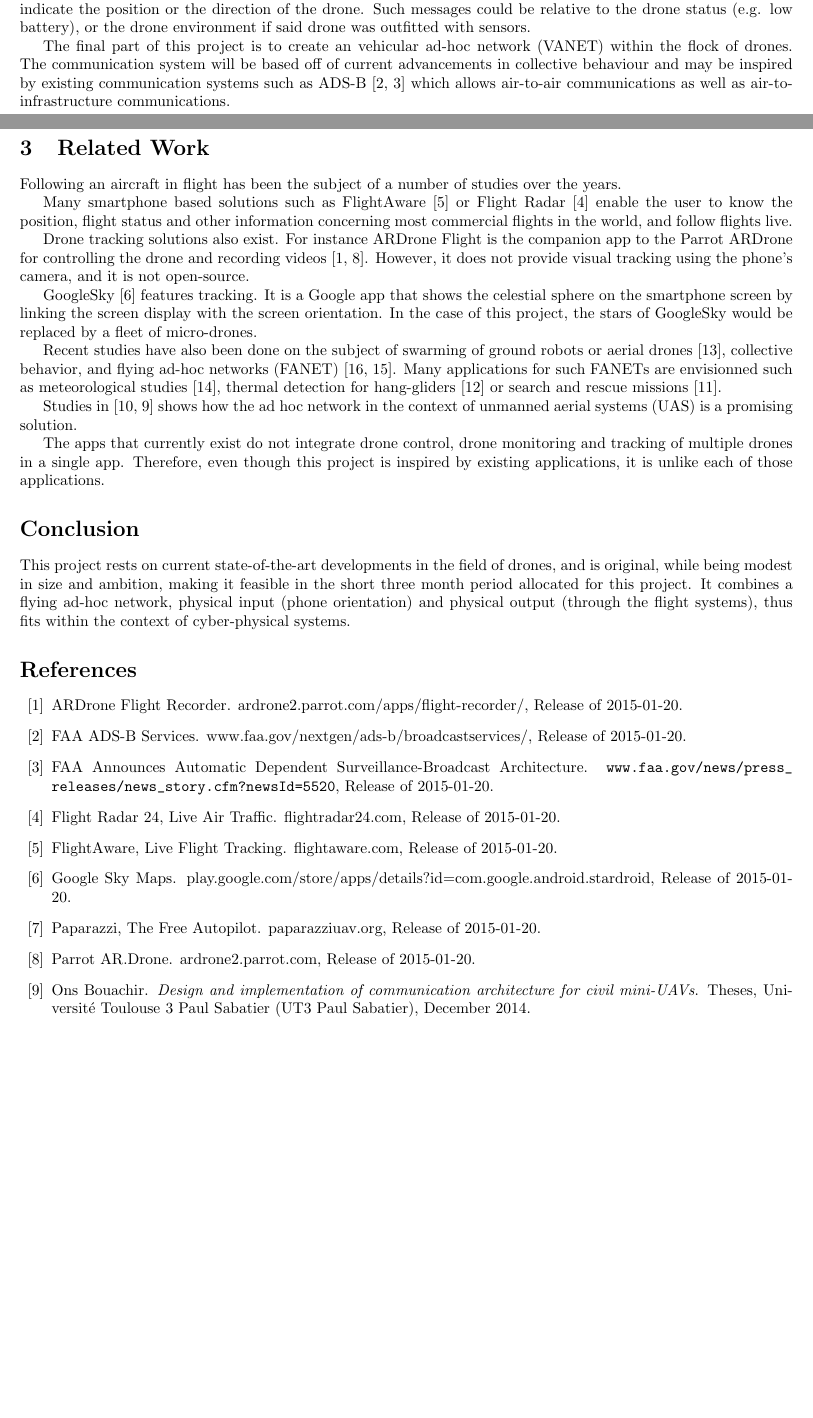
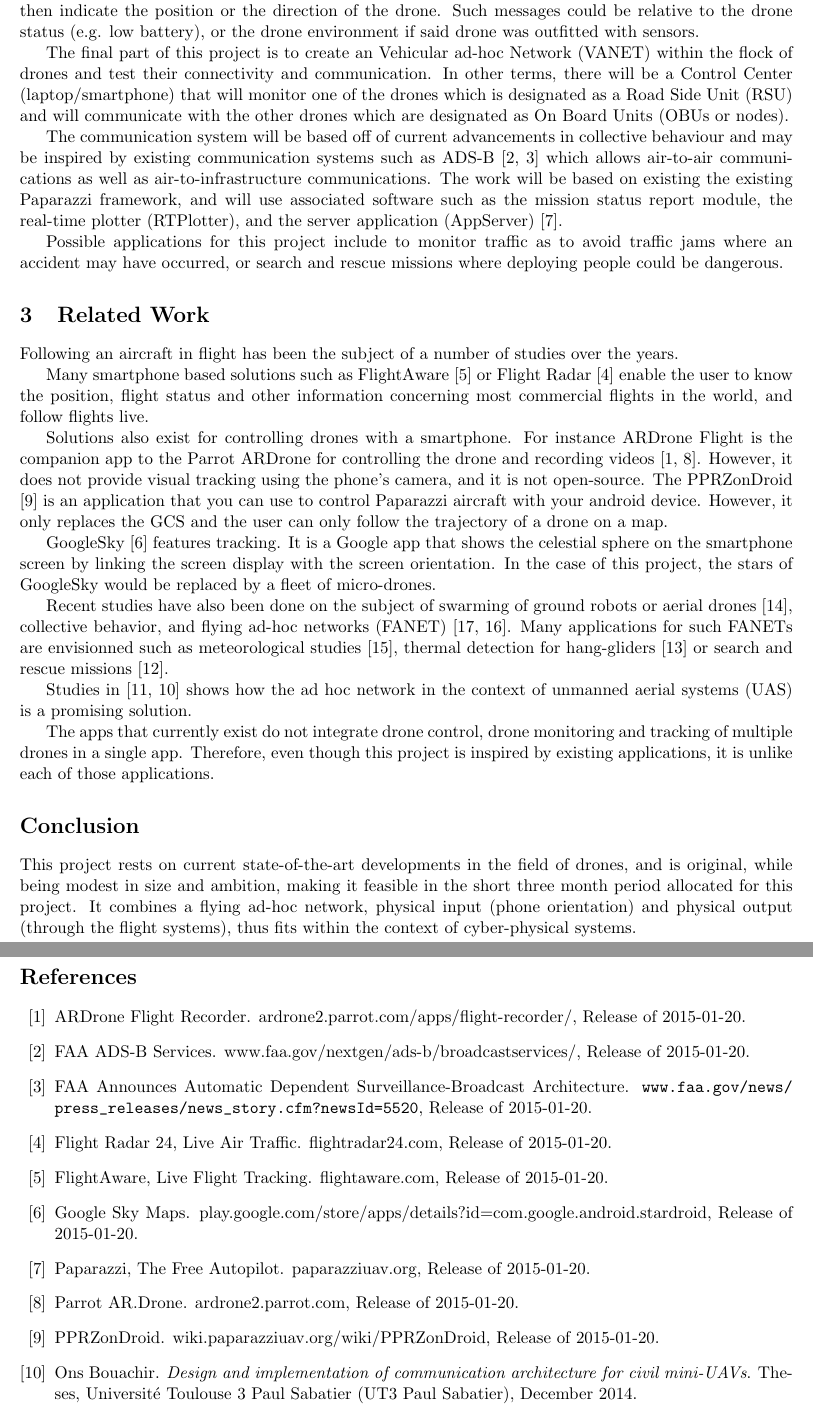
Before and after one commit to prajdheeraj/CS557Project, a LaTeX paper (DroneProposal/Proposal.tex): two parts of pages 1 and 2 of 3 before the commit and two parts of pages 2 and 3 of 3 after it, joined at a grey line, cut so that both start at the same text, the shorter picture padded with empty space. Compiled offline with pdfLaTeX.

Commit message:
Added VANET paragraph

```diff
--- a/DroneProposal/Proposal.tex
+++ b/DroneProposal/Proposal.tex
@@ -1,4 +1,4 @@
-\documentclass[10pt,letterpaper]{article}
+\documentclass[11pt,letterpaper]{article}
 \usepackage[utf8]{inputenc}
 \usepackage{amsmath}
 \usepackage{amsfonts}
@@ -36,14 +36,19 @@ This app would enable the pilot to visualize information concerning all register
 
 It would also be possible for the drone to send a message to the safety pilot. The smartphone would then indicate the position or the direction of the drone. Such messages could be relative to the drone status (e.g. low battery), or the drone environment if said drone was outfitted with sensors.
 
-The final part of this project is to create an vehicular ad-hoc network (VANET) within the flock of drones. The communication system will be based off of current advancements in collective behaviour and may be inspired by existing communication systems such as ADS-B \cite{faaAdsbServices, faaAdsbArchitecture} which allows air-to-air communications as well as air-to-infrastructure communications.
+The final part of this project is to create an Vehicular ad-hoc Network (VANET) within the flock of drones and test their connectivity and communication. In other terms, there will be a Control Center (laptop/smartphone) that will monitor one of the drones which is designated as a Road Side Unit (RSU) and will communicate with the other drones which are designated as On Board Units (OBUs or nodes).
+
+The communication system will be based off of current advancements in collective behaviour and may be inspired by existing communication systems such as ADS-B \cite{faaAdsbServices, faaAdsbArchitecture} which allows air-to-air communications as well as air-to-infrastructure communications.
+The work will be based on existing the existing Paparazzi framework, and will use associated software such as the mission status report module, the real-time plotter (RTPlotter), and the server application (AppServer) \cite{Paparazzi}.
+
+Possible applications for this project include to monitor traffic as to avoid traffic jams where an accident may have occurred, or search and rescue missions where deploying people could be dangerous.
 
 \section{Related Work}
 Following an aircraft in flight has been the subject of a number of studies over the years.
 
 Many smartphone based solutions such as FlightAware \cite{FlightAware} or Flight Radar \cite{FlightRadar24} enable the user to know the position, flight status and other information concerning most commercial flights in the world, and follow flights live.
 
-Drone tracking solutions also exist. For instance ARDrone Flight is the companion app to the Parrot ARDrone for controlling the drone and recording videos \cite{ARDroneFlight,ARDrone}. However, it does not provide visual tracking using the phone's camera, and it is not open-source.
+Solutions also exist for controlling drones with a smartphone. For instance ARDrone Flight is the companion app to the Parrot ARDrone for controlling the drone and recording videos \cite{ARDroneFlight,ARDrone}. However, it does not provide visual tracking using the phone's camera, and it is not open-source. The PPRZonDroid \cite{PPRZonDroid} is an application that you can use to control Paparazzi aircraft with your android device. However, it only replaces the GCS and the user can only follow the trajectory of a drone on a map.
 
 GoogleSky \cite{GoogleSky} features tracking. It is a Google app that shows  the celestial sphere on the smartphone screen by linking the screen display with the screen orientation. In the case of this project, the stars of GoogleSky would be replaced by a fleet of micro-drones.
 
```
Also changed, not shown: DroneProposal/ProjectRefs.bib (+4 -0 lines), DroneProposal/Proposal.pdf.
